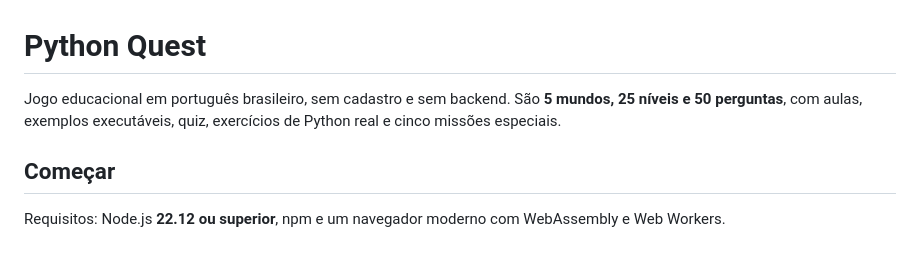
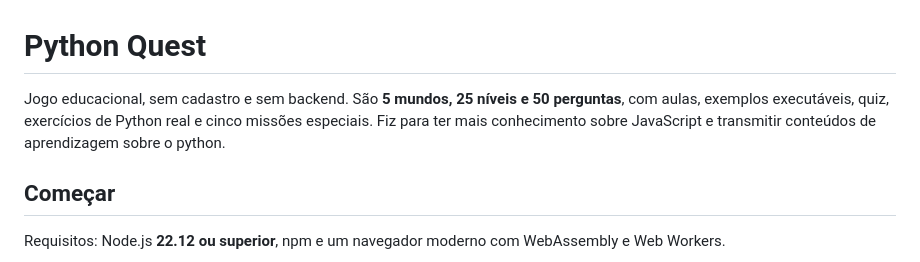
Before and after one commit to VitorGabrielBarbosaNunes/python-quest, a Markdown page: README.md, the part around the change. Rendered like a GitHub page.

Commit message:
Update project description in README.md
Removed reference to Brazilian Portuguese and added context about JavaScript knowledge.

```diff
--- a/README.md
+++ b/README.md
@@ -1,6 +1,6 @@
 # Python Quest
 
-Jogo educacional em português brasileiro, sem cadastro e sem backend. São **5 mundos, 25 níveis e 50 perguntas**, com aulas, exemplos executáveis, quiz, exercícios de Python real e cinco missões especiais.
+Jogo educacional, sem cadastro e sem backend. São **5 mundos, 25 níveis e 50 perguntas**, com aulas, exemplos executáveis, quiz, exercícios de Python real e cinco missões especiais. Fiz para ter mais conhecimento sobre JavaScript e transmitir conteúdos de aprendizagem sobre o python.
 
 ## Começar
 
```
